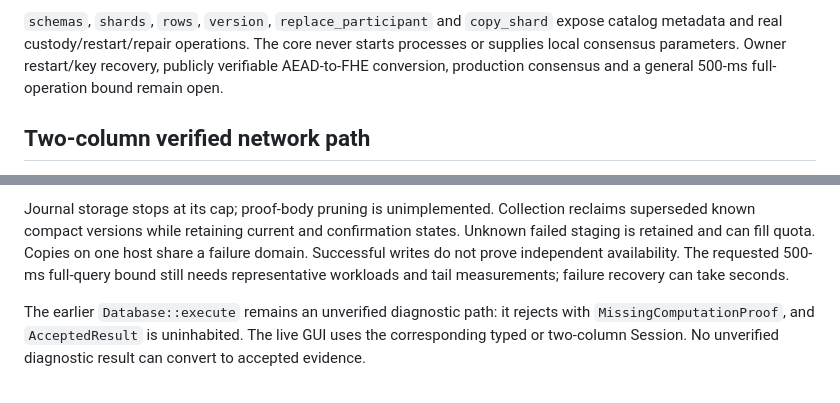
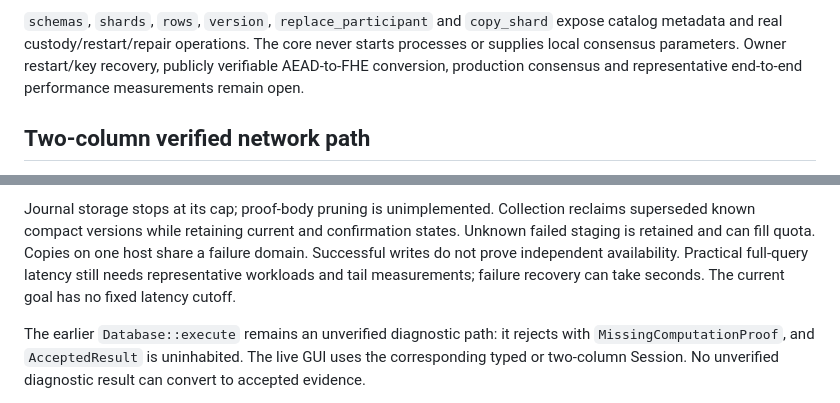
Before and after one commit to LionBlazer/Distributed-Crypto-Storage, a Markdown page: crates/storage-client/README.md, 2 parts joined by grey strips. Rendered like a GitHub page.

Commit message:
docs: remove stale mandatory query latency targets

```diff
--- a/crates/storage-client/README.md
+++ b/crates/storage-client/README.md
@@ -114,8 +114,8 @@ remains separate; it cannot silently answer or mutate typed catalog tables.
 `schemas`, `shards`, `rows`, `version`, `replace_participant` and `copy_shard`
 expose catalog metadata and real custody/restart/repair operations. The core never
 starts processes or supplies local consensus parameters. Owner restart/key recovery,
-publicly verifiable AEAD-to-FHE conversion, production consensus and a general
-500-ms full-operation bound remain open.
+publicly verifiable AEAD-to-FHE conversion, production consensus and representative
+end-to-end performance measurements remain open.
 
 ## Two-column verified network path
 
@@ -384,8 +384,9 @@ Journal storage stops at its cap; proof-body pruning is unimplemented. Collectio
 reclaims superseded known compact versions while retaining current and confirmation
 states. Unknown failed staging is retained and can fill quota. Copies on one host
 share a failure domain. Successful writes do not prove independent availability.
-The requested 500-ms full-query bound still needs representative workloads and
-tail measurements; failure recovery can take seconds.
+Practical full-query latency still needs representative workloads and tail
+measurements; failure recovery can take seconds. The current goal has no fixed
+latency cutoff.
 
 The earlier `Database::execute` remains an unverified diagnostic path: it rejects
 with `MissingComputationProof`, and `AcceptedResult` is uninhabited. The live GUI
```
Also changed, not shown: docs/fhe-optimization.md (+6 -5 lines), experiments/fhe-prototype/README.md (+5 -4 lines).
